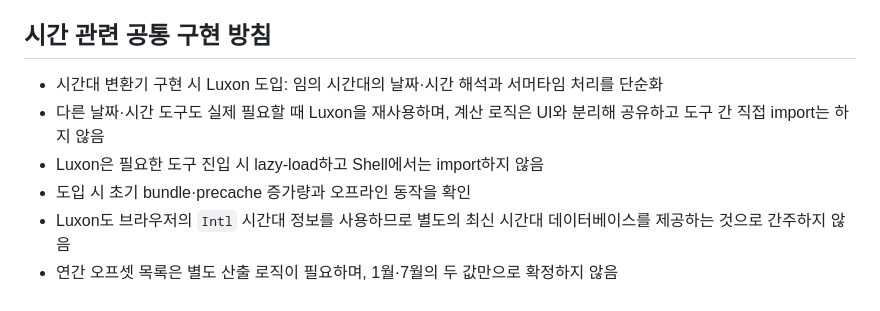
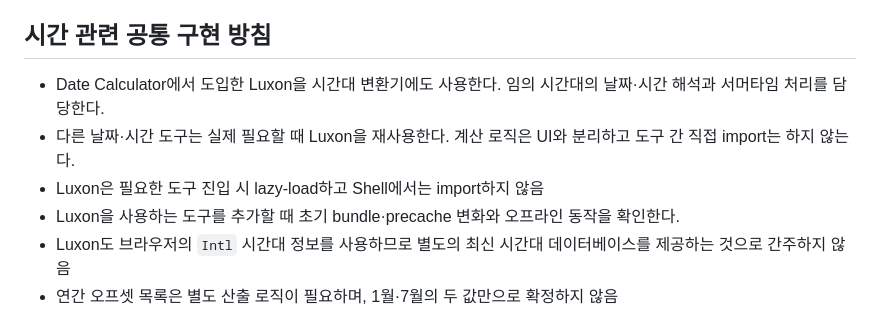
Before and after one commit to KimSource/tools, a Markdown page: docs/roadmap.md, the part around the change. GitHub-like rendering.

Commit message:
docs: Luxon 도입 현황과 재사용 방침 갱신

```diff
--- a/docs/roadmap.md
+++ b/docs/roadmap.md
@@ -65,10 +65,10 @@
 
 ## 시간 관련 공통 구현 방침
 
-- 시간대 변환기 구현 시 Luxon 도입: 임의 시간대의 날짜·시간 해석과 서머타임 처리를 단순화
-- 다른 날짜·시간 도구도 실제 필요할 때 Luxon을 재사용하며, 계산 로직은 UI와 분리해 공유하고 도구 간 직접 import는 하지 않음
+- Date Calculator에서 도입한 Luxon을 시간대 변환기에도 사용한다. 임의 시간대의 날짜·시간 해석과 서머타임 처리를 담당한다.
+- 다른 날짜·시간 도구는 실제 필요할 때 Luxon을 재사용한다. 계산 로직은 UI와 분리하고 도구 간 직접 import는 하지 않는다.
 - Luxon은 필요한 도구 진입 시 lazy-load하고 Shell에서는 import하지 않음
-- 도입 시 초기 bundle·precache 증가량과 오프라인 동작을 확인
+- Luxon을 사용하는 도구를 추가할 때 초기 bundle·precache 변화와 오프라인 동작을 확인한다.
 - Luxon도 브라우저의 `Intl` 시간대 정보를 사용하므로 별도의 최신 시간대 데이터베이스를 제공하는 것으로 간주하지 않음
 - 연간 오프셋 목록은 별도 산출 로직이 필요하며, 1월·7월의 두 값만으로 확정하지 않음
 - 검증에는 서머타임 시작·종료, 중복·누락 시각, 월말·윤년 및 연도에 따른 오프셋 목록을 포함
```
